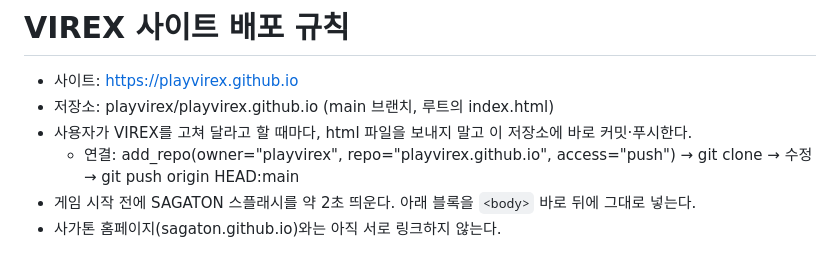
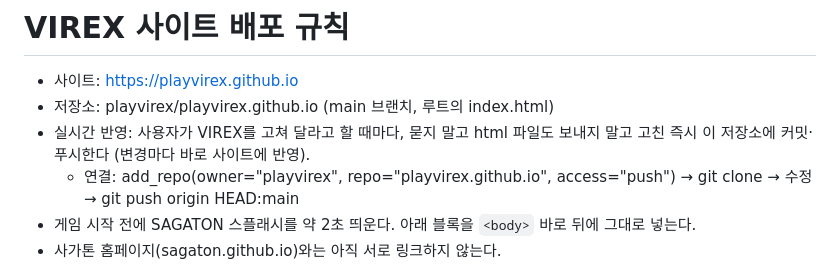
Before and after one commit to playvirex/playvirex.github.io, a Markdown page: claude/virex-deploy.md, the part around the change. Drawn GitHub-style.

Commit message:
Deploy guide: push every change immediately
Co-Authored-By: Claude Opus 5.5 <noreply@anthropic.com>
Claude-Session: https://claude.ai/code/session_01DpyDMTDmU4G6EYjTnAvXQu

```diff
--- a/claude/virex-deploy.md
+++ b/claude/virex-deploy.md
@@ -2,7 +2,7 @@
 
 - 사이트: https://playvirex.github.io
 - 저장소: playvirex/playvirex.github.io (main 브랜치, 루트의 index.html)
-- 사용자가 VIREX를 고쳐 달라고 할 때마다, html 파일을 보내지 말고 이 저장소에 바로 커밋·푸시한다.
+- 실시간 반영: 사용자가 VIREX를 고쳐 달라고 할 때마다, 묻지 말고 html 파일도 보내지 말고 고친 즉시 이 저장소에 커밋·푸시한다 (변경마다 바로 사이트에 반영).
   - 연결: add_repo(owner="playvirex", repo="playvirex.github.io", access="push") → git clone → 수정 → git push origin HEAD:main
 - 게임 시작 전에 SAGATON 스플래시를 약 2초 띄운다. 아래 블록을 `<body>` 바로 뒤에 그대로 넣는다.
 - 사가톤 홈페이지(sagaton.github.io)와는 아직 서로 링크하지 않는다.
```
